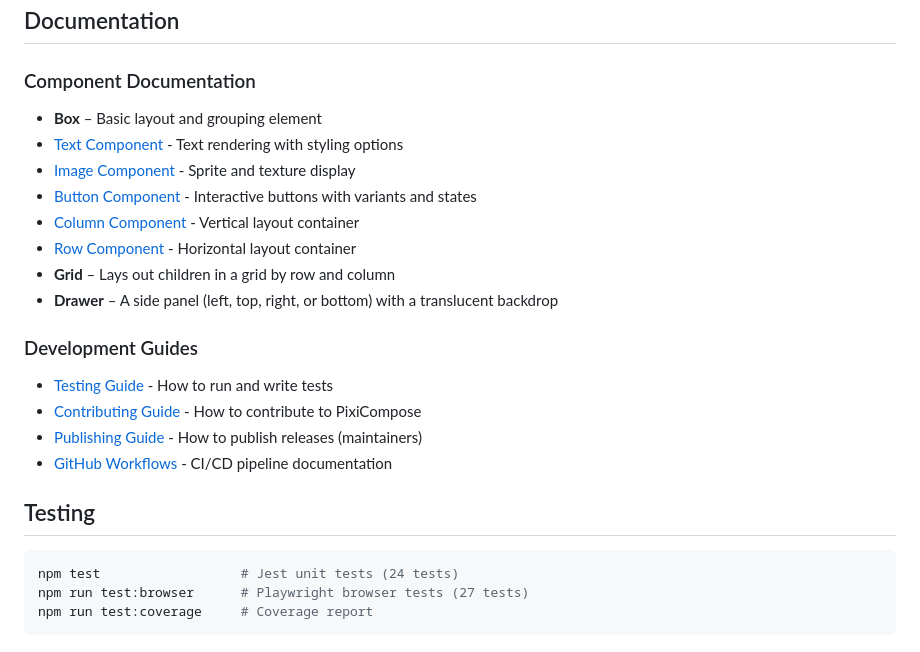
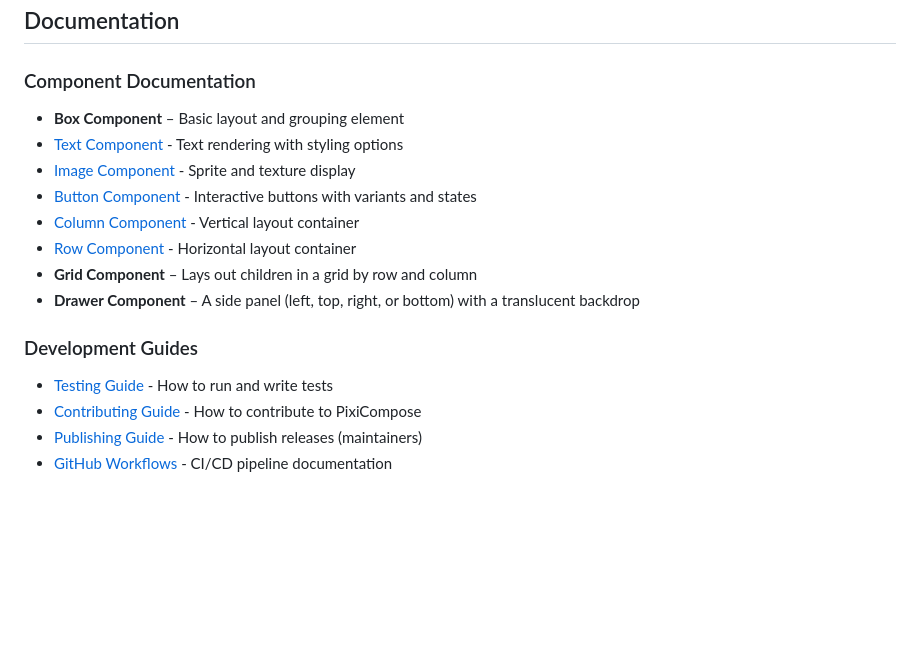
Before and after one commit to afarber/PixiCompose, a Markdown page: README.md, the part around the change. GitHub-like rendering; blank space fills up the shorter version.

Commit message:
Reduce the doc

````diff
--- a/README.md
+++ b/README.md
@@ -100,14 +100,14 @@ compose(
 
 ### Component Documentation
 
--   **Box** – Basic layout and grouping element
+-   **Box Component** – Basic layout and grouping element
 -   [Text Component](docs/TEXT.md) - Text rendering with styling options
 -   [Image Component](docs/IMAGE.md) - Sprite and texture display
 -   [Button Component](docs/BUTTON.md) - Interactive buttons with variants and states
 -   [Column Component](docs/COLUMN.md) - Vertical layout container
 -   [Row Component](docs/ROW.md) - Horizontal layout container
--   **Grid** – Lays out children in a grid by row and column
--   **Drawer** – A side panel (left, top, right, or bottom) with a translucent backdrop
+-   **Grid Component** – Lays out children in a grid by row and column
+-   **Drawer Component** – A side panel (left, top, right, or bottom) with a translucent backdrop
 
 ### Development Guides
 
@@ -115,11 +115,3 @@ compose(
 -   [Contributing Guide](docs/CONTRIBUTING.md) - How to contribute to PixiCompose
 -   [Publishing Guide](docs/PUBLISHING.md) - How to publish releases (maintainers)
 -   [GitHub Workflows](docs/GITHUB_WORKFLOWS.md) - CI/CD pipeline documentation
-
-## Testing
-
-```bash
-npm test                  # Jest unit tests (24 tests)
-npm run test:browser      # Playwright browser tests (27 tests)
-npm run test:coverage     # Coverage report
-```
````
